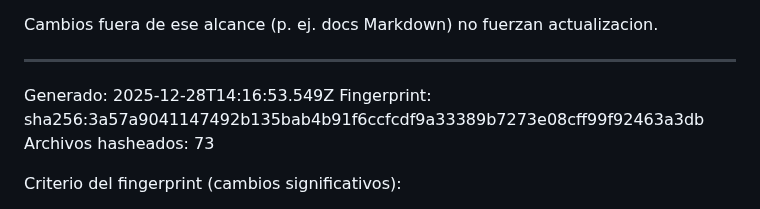
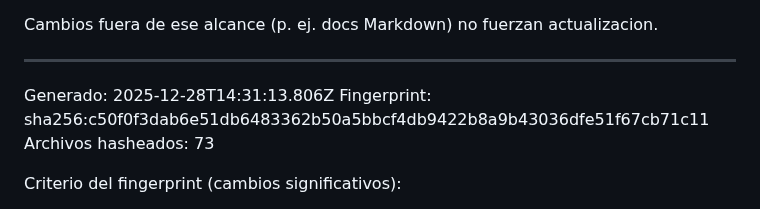
Before and after one commit to Dtcsrni/Mahitek_3D_Lab_MX, a Markdown page: ANALISIS_SISTEMA.md, the part around the change. GitHub-like rendering.

Commit message:
fix: actualizar timestamp y fingerprint en ANALISIS_SISTEMA.md

```diff
--- a/ANALISIS_SISTEMA.md
+++ b/ANALISIS_SISTEMA.md
@@ -28,8 +28,8 @@ Cambios fuera de ese alcance (p. ej. docs Markdown) no fuerzan actualizacion.
 ---
 <!-- AUTO-GENERATED:START -->
 
-Generado: 2025-12-28T14:16:53.549Z
-Fingerprint: sha256:3a57a9041147492b135bab4b91f6ccfcdf9a33389b7273e08cff99f92463a3db
+Generado: 2025-12-28T14:31:13.806Z
+Fingerprint: sha256:c50f0f3dab6e51db6483362b50a5bbcf4db9422b8a9b43036dfe51f67cb71c11
 Archivos hasheados: 73
 
 Criterio del fingerprint (cambios significativos):
```
